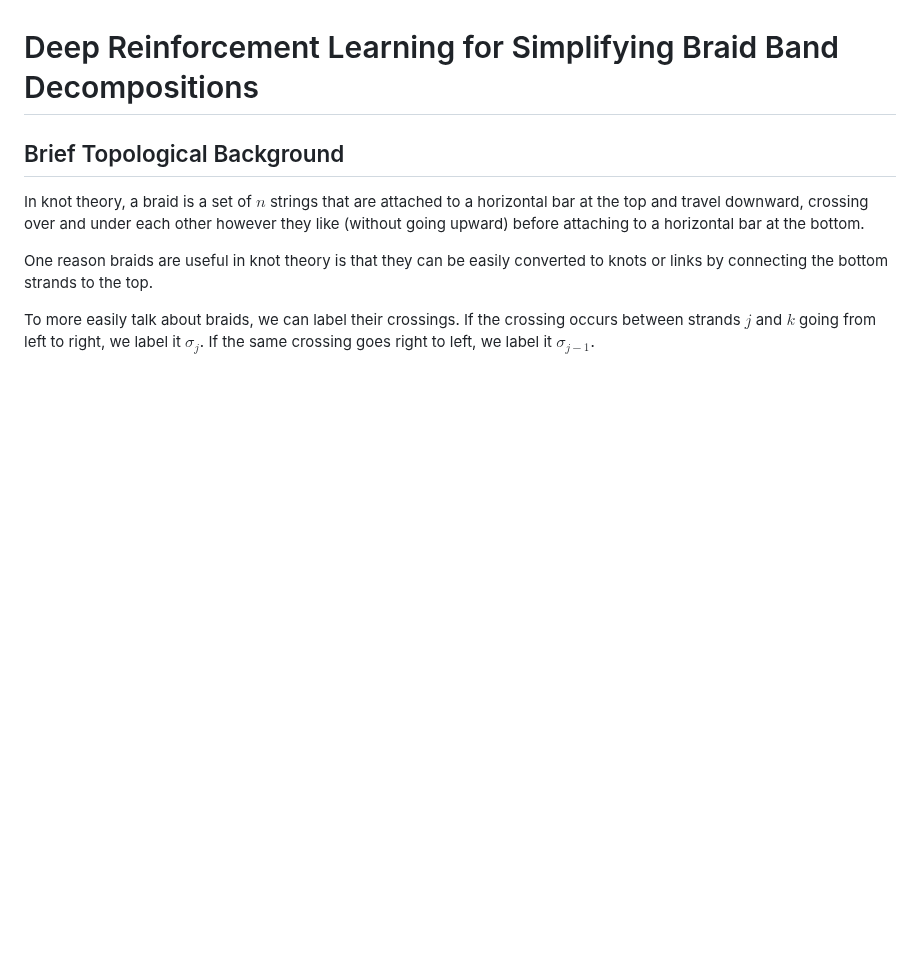
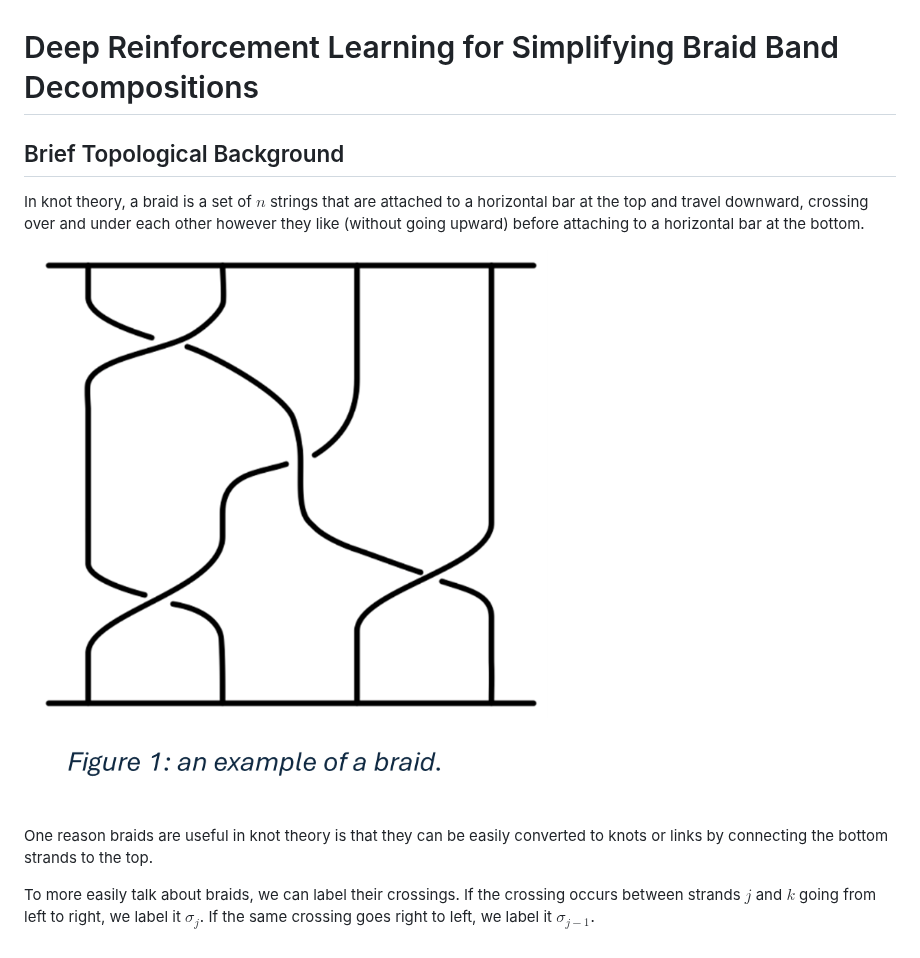
Before and after one commit to abraham-harris/band-decomp-knot-theory, a Markdown page: README.md, the part around the change. Drawn GitHub-style; pictures changed too: README_images/braid.png (added); blank space fills up the shorter version.

Commit message:
testing rREADME visualizations

```diff
--- a/README.md
+++ b/README.md
@@ -3,6 +3,8 @@
 ## Brief Topological Background
 In knot theory, a braid is a set of $n$ strings that are attached to a horizontal bar at the top and travel downward, crossing over and under each other however they like (without going upward) before attaching to a horizontal bar at the bottom.
 
+![Braid](/README_images/braid.png "braid")
+
 One reason braids are useful in knot theory is that they can be easily converted to knots or links by connecting the bottom strands to the top.
 
 To more easily talk about braids, we can label their crossings. If the crossing occurs between strands $j$ and $k$ going from left to right, we label it $\sigma_j$. If the same crossing goes right to left, we label it $\sigma_{j-1}$.
```
Also changed, not shown: results/inference.png, results/training.png, 2 other files.
